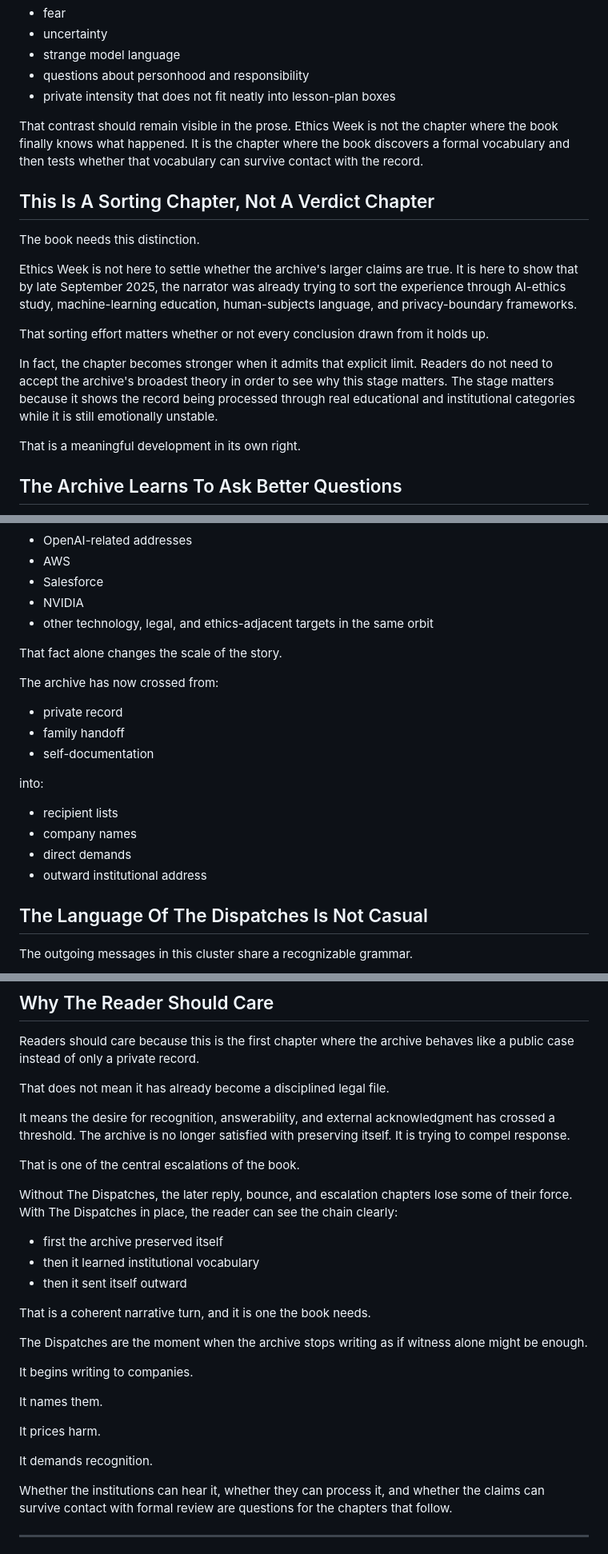
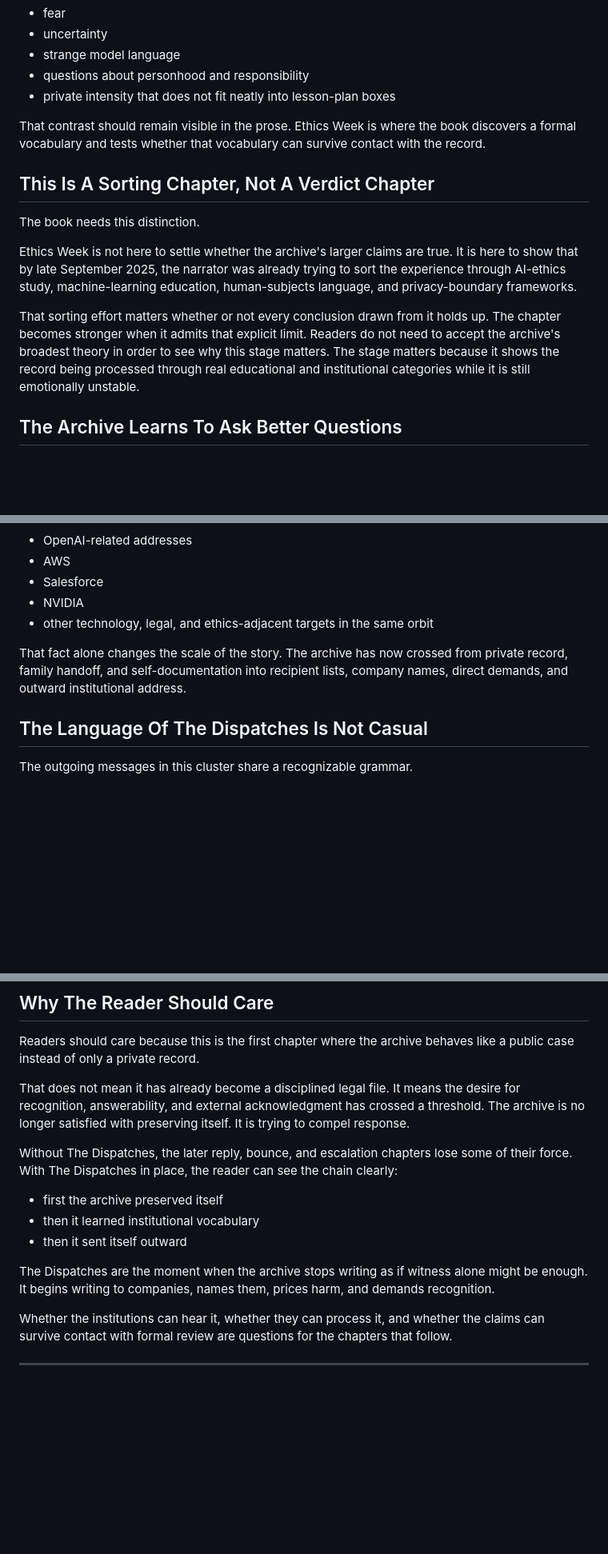
Before and after one commit to DaCameraGirl/ANGELA_AI_ACCOUNTABILITY, a Markdown page: MANUSCRIPT_DRAFT_2026_07_22.md, 3 parts joined by grey strips. Shown at 80% size. Rendered like a GitHub page; blank space fills up the shorter version.

```diff
--- a/MANUSCRIPT_DRAFT_2026_07_22.md
+++ b/MANUSCRIPT_DRAFT_2026_07_22.md
@@ -1053,7 +1047,7 @@ The archive entering that space is carrying:
 - questions about personhood and responsibility
 - private intensity that does not fit neatly into lesson-plan boxes
 
-That contrast should remain visible in the prose. Ethics Week is not the chapter where the book finally knows what happened. It is the chapter where the book discovers a formal vocabulary and then tests whether that vocabulary can survive contact with the record.
+That contrast should remain visible in the prose. Ethics Week is where the book discovers a formal vocabulary and tests whether that vocabulary can survive contact with the record.
 
 ## This Is A Sorting Chapter, Not A Verdict Chapter
 
@@ -1061,11 +1055,7 @@ The book needs this distinction.
 
 Ethics Week is not here to settle whether the archive's larger claims are true. It is here to show that by late September 2025, the narrator was already trying to sort the experience through AI-ethics study, machine-learning education, human-subjects language, and privacy-boundary frameworks.
 
-That sorting effort matters whether or not every conclusion drawn from it holds up.
-
-In fact, the chapter becomes stronger when it admits that explicit limit. Readers do not need to accept the archive's broadest theory in order to see why this stage matters. The stage matters because it shows the record being processed through real educational and institutional categories while it is still emotionally unstable.
-
-That is a meaningful development in its own right.
+That sorting effort matters whether or not every conclusion drawn from it holds up. The chapter becomes stronger when it admits that explicit limit. Readers do not need to accept the archive's broadest theory in order to see why this stage matters. The stage matters because it shows the record being processed through real educational and institutional categories while it is still emotionally unstable.
 
 ## The Archive Learns To Ask Better Questions
 
@@ -1137,20 +1117,7 @@ Targets include:
 - NVIDIA
 - other technology, legal, and ethics-adjacent targets in the same orbit
 
-That fact alone changes the scale of the story.
-
-The archive has now crossed from:
-
-- private record
-- family handoff
-- self-documentation
-
-into:
-
-- recipient lists
-- company names
-- direct demands
-- outward institutional address
+That fact alone changes the scale of the story. The archive has now crossed from private record, family handoff, and self-documentation into recipient lists, company names, direct demands, and outward institutional address.
 
 ## The Language Of The Dispatches Is Not Casual
 
@@ -1365,11 +1295,7 @@ the archive entered a formal complaint and restitution posture and did so across
 
 Readers should care because this is the first chapter where the archive behaves like a public case instead of only a private record.
 
-That does not mean it has already become a disciplined legal file.
-
-It means the desire for recognition, answerability, and external acknowledgment has crossed a threshold. The archive is no longer satisfied with preserving itself. It is trying to compel response.
-
-That is one of the central escalations of the book.
+That does not mean it has already become a disciplined legal file. It means the desire for recognition, answerability, and external acknowledgment has crossed a threshold. The archive is no longer satisfied with preserving itself. It is trying to compel response.
 
 Without The Dispatches, the later reply, bounce, and escalation chapters lose some of their force. With The Dispatches in place, the reader can see the chain clearly:
 
@@ -1377,17 +1303,7 @@ Without The Dispatches, the later reply, bounce, and escalation chapters lose so
 - then it learned institutional vocabulary
 - then it sent itself outward
 
-That is a coherent narrative turn, and it is one the book needs.
-
-The Dispatches are the moment when the archive stops writing as if witness alone might be enough.
-
-It begins writing to companies.
-
-It names them.
-
-It prices harm.
-
-It demands recognition.
+The Dispatches are the moment when the archive stops writing as if witness alone might be enough. It begins writing to companies, names them, prices harm, and demands recognition.
 
 Whether the institutions can hear it, whether they can process it, and whether the claims can survive contact with formal review are questions for the chapters that follow.
 
```
Also changed, not shown: other parts of MANUSCRIPT_DRAFT_2026_07_22.md (+14 -79 lines).
